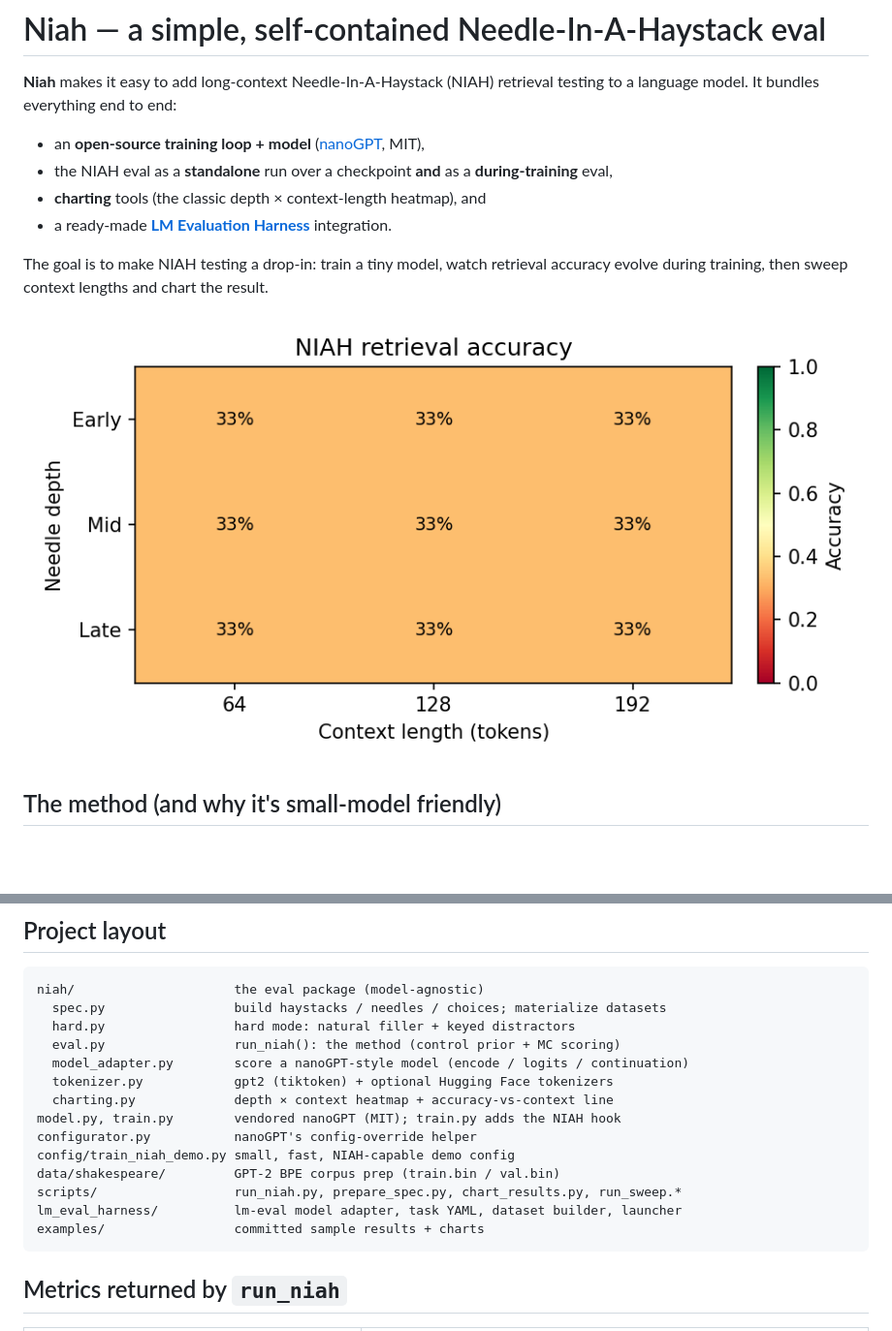
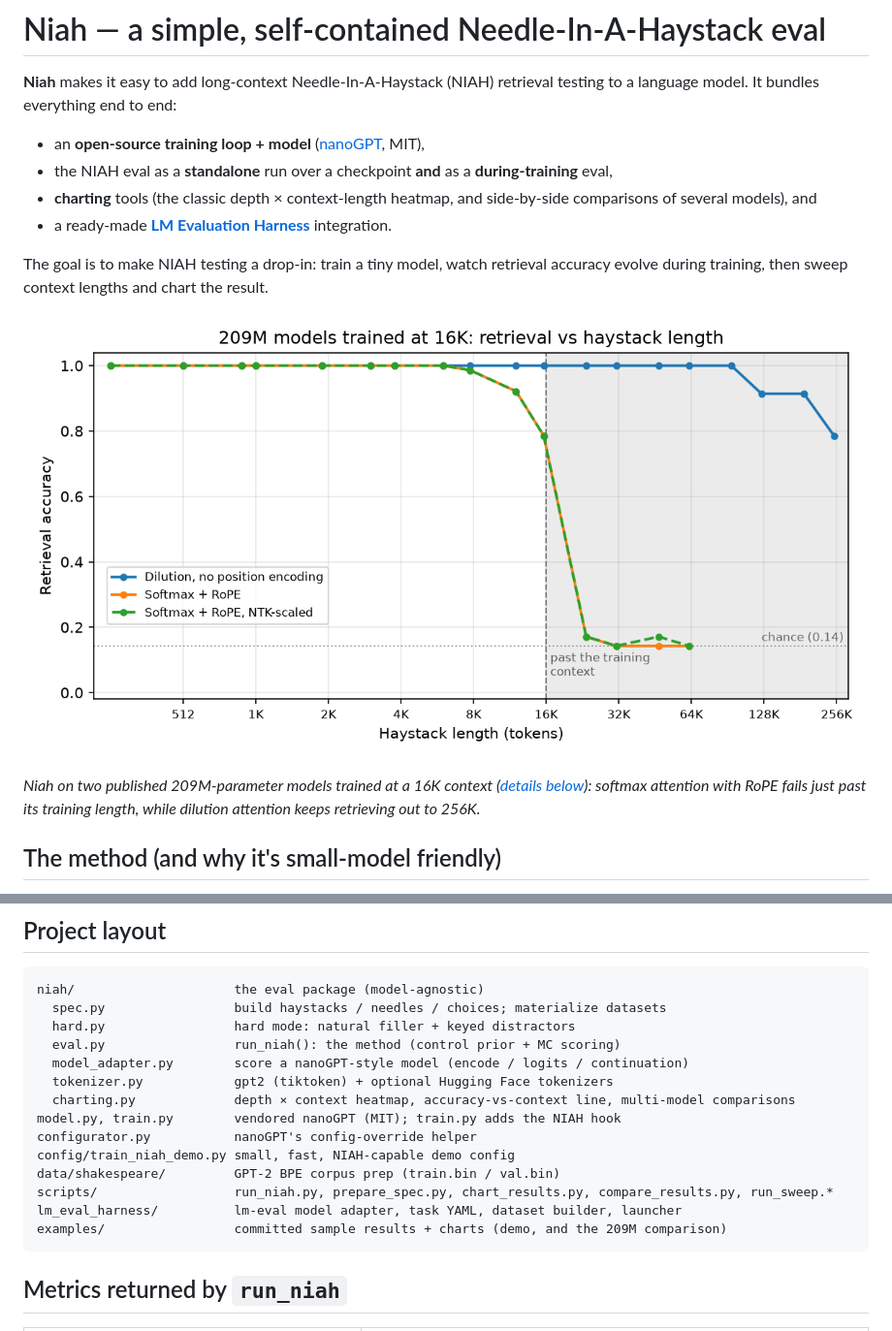
Before and after one commit to Royer-Research-Labs/Niah, a Markdown page: README.md, 2 parts joined by grey strips. Shown at 97% size. Drawn GitHub-style; pictures changed too: examples/real_209m_16k_accuracy.png (added); blank space fills up the shorter version.

````diff
--- a/README.md
+++ b/README.md
@@ -5,13 +5,16 @@ testing to a language model. It bundles everything end to end:
 
 - an **open-source training loop + model** ([nanoGPT](https://github.com/karpathy/nanoGPT), MIT),
 - the NIAH eval as a **standalone** run over a checkpoint **and** as a **during-training** eval,
-- **charting** tools (the classic depth × context-length heatmap), and
+- **charting** tools (the classic depth × context-length heatmap, and side-by-side comparisons of several models), and
 - a ready-made **[LM Evaluation Harness](https://github.com/EleutherAI/lm-evaluation-harness)** integration.
 
 The goal is to make NIAH testing a drop-in: train a tiny model, watch retrieval
 accuracy evolve during training, then sweep context lengths and chart the result.
 
-![NIAH heatmap](examples/sample_heatmap.png)
+![Retrieval vs haystack length for two 209M models trained at 16K](examples/real_209m_16k_accuracy.png)
+
+*Niah on two published 209M-parameter models trained at a 16K context ([details below](#example-two-209m-models-trained-at-16k)):
+softmax attention with RoPE fails just past its training length, while dilution attention keeps retrieving out to 256K.*
 
 ## The method (and why it's small-model friendly)
 
@@ -179,14 +228,14 @@ niah/                     the eval package (model-agnostic)
   eval.py                 run_niah(): the method (control prior + MC scoring)
   model_adapter.py        score a nanoGPT-style model (encode / logits / continuation)
   tokenizer.py            gpt2 (tiktoken) + optional Hugging Face tokenizers
-  charting.py             depth × context heatmap + accuracy-vs-context line
+  charting.py             depth × context heatmap, accuracy-vs-context line, multi-model comparisons
 model.py, train.py        vendored nanoGPT (MIT); train.py adds the NIAH hook
 configurator.py           nanoGPT's config-override helper
 config/train_niah_demo.py small, fast, NIAH-capable demo config
 data/shakespeare/         GPT-2 BPE corpus prep (train.bin / val.bin)
-scripts/                  run_niah.py, prepare_spec.py, chart_results.py, run_sweep.*
+scripts/                  run_niah.py, prepare_spec.py, chart_results.py, compare_results.py, run_sweep.*
 lm_eval_harness/          lm-eval model adapter, task YAML, dataset builder, launcher
-examples/                 committed sample results + charts
+examples/                 committed sample results + charts (demo, and the 209M comparison)
 ```
 
 ## Metrics returned by `run_niah`
````
Also changed, not shown: other parts of README.md (+46 -0 lines), examples/real_209m_16k_rows_grid.png (added), 4 other files.
